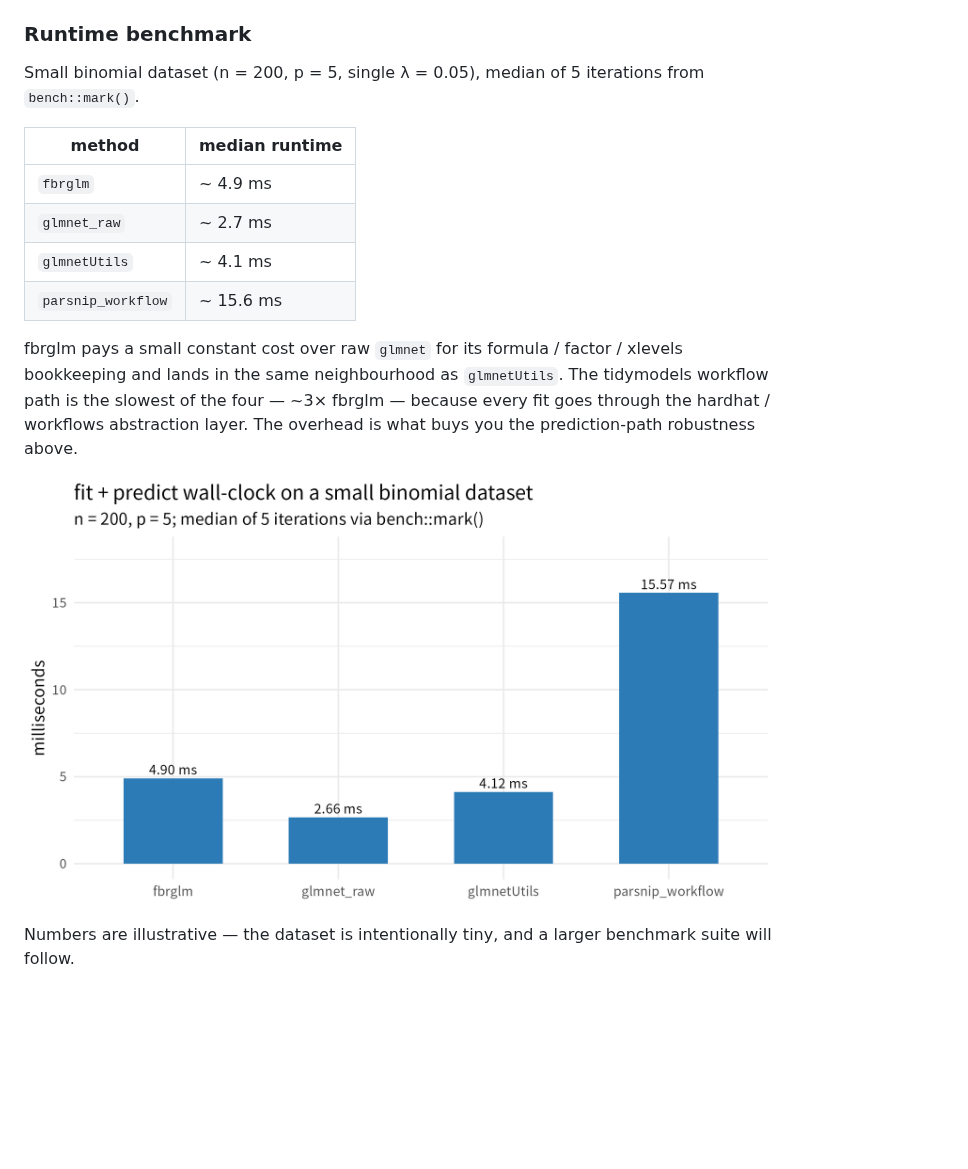
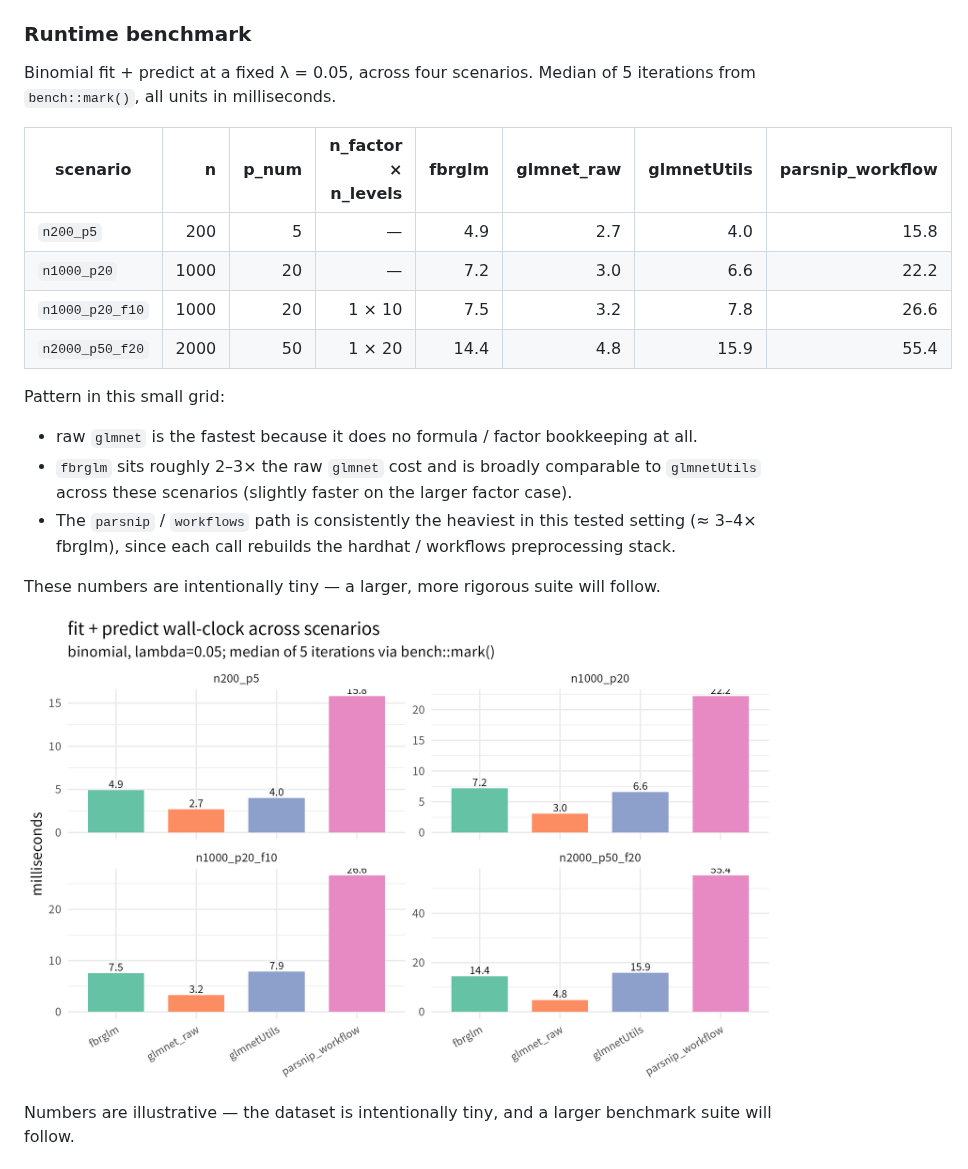
Before and after one commit to dsc-chiba-u/fbrglm-experiments, a Markdown page: README.md, the part around the change. Rendered like a GitHub page; pictures changed too: results/figures/runtime_small.png; blank space fills up the shorter version.

Commit message:
Expand runtime benchmark scenarios
Co-Authored-By: Claude Opus 4.7 <noreply@anthropic.com>

```diff
--- a/README.md
+++ b/README.md
@@ -97,22 +97,29 @@ moves the bookkeeping to the caller. `glmnet_raw_naive` and
 
 ### Runtime benchmark
 
-Small binomial dataset (n = 200, p = 5, single λ = 0.05), median of 5
-iterations from `bench::mark()`.
+Binomial fit + predict at a fixed λ = 0.05, across four scenarios.
+Median of 5 iterations from `bench::mark()`, all units in milliseconds.
 
-| method             | median runtime |
-|--------------------|----------------|
-| `fbrglm`           | ~ 4.9 ms       |
-| `glmnet_raw`       | ~ 2.7 ms       |
-| `glmnetUtils`      | ~ 4.1 ms       |
-| `parsnip_workflow` | ~ 15.6 ms      |
+| scenario        | n    | p_num | n_factor × n_levels | fbrglm | glmnet_raw | glmnetUtils | parsnip_workflow |
+|-----------------|-----:|------:|--------------------:|-------:|-----------:|------------:|-----------------:|
+| `n200_p5`       |  200 |     5 |                  — |    4.9 |        2.7 |         4.0 |             15.8 |
+| `n1000_p20`     | 1000 |    20 |                  — |    7.2 |        3.0 |         6.6 |             22.2 |
+| `n1000_p20_f10` | 1000 |    20 |          1 × 10    |    7.5 |        3.2 |         7.8 |             26.6 |
+| `n2000_p50_f20` | 2000 |    50 |          1 × 20    |   14.4 |        4.8 |        15.9 |             55.4 |
 
-fbrglm pays a small constant cost over raw `glmnet` for its formula /
-factor / xlevels bookkeeping and lands in the same neighbourhood as
-`glmnetUtils`. The tidymodels workflow path is the slowest of the four
-— ~3× fbrglm — because every fit goes through the hardhat /
-workflows abstraction layer. The overhead is what buys you the
-prediction-path robustness above.
+Pattern in this small grid:
+
+- raw `glmnet` is the fastest because it does no formula / factor
+  bookkeeping at all.
+- `fbrglm` sits roughly 2–3× the raw `glmnet` cost and is broadly
+  comparable to `glmnetUtils` across these scenarios (slightly faster
+  on the larger factor case).
+- The `parsnip` / `workflows` path is consistently the heaviest in this
+  tested setting (≈ 3–4× fbrglm), since each call rebuilds the
+  hardhat / workflows preprocessing stack.
+
+These numbers are intentionally tiny — a larger, more rigorous suite
+will follow.
 
 ![runtime figure](results/figures/runtime_small.png)
 
```
Also changed, not shown: 6 other files.
